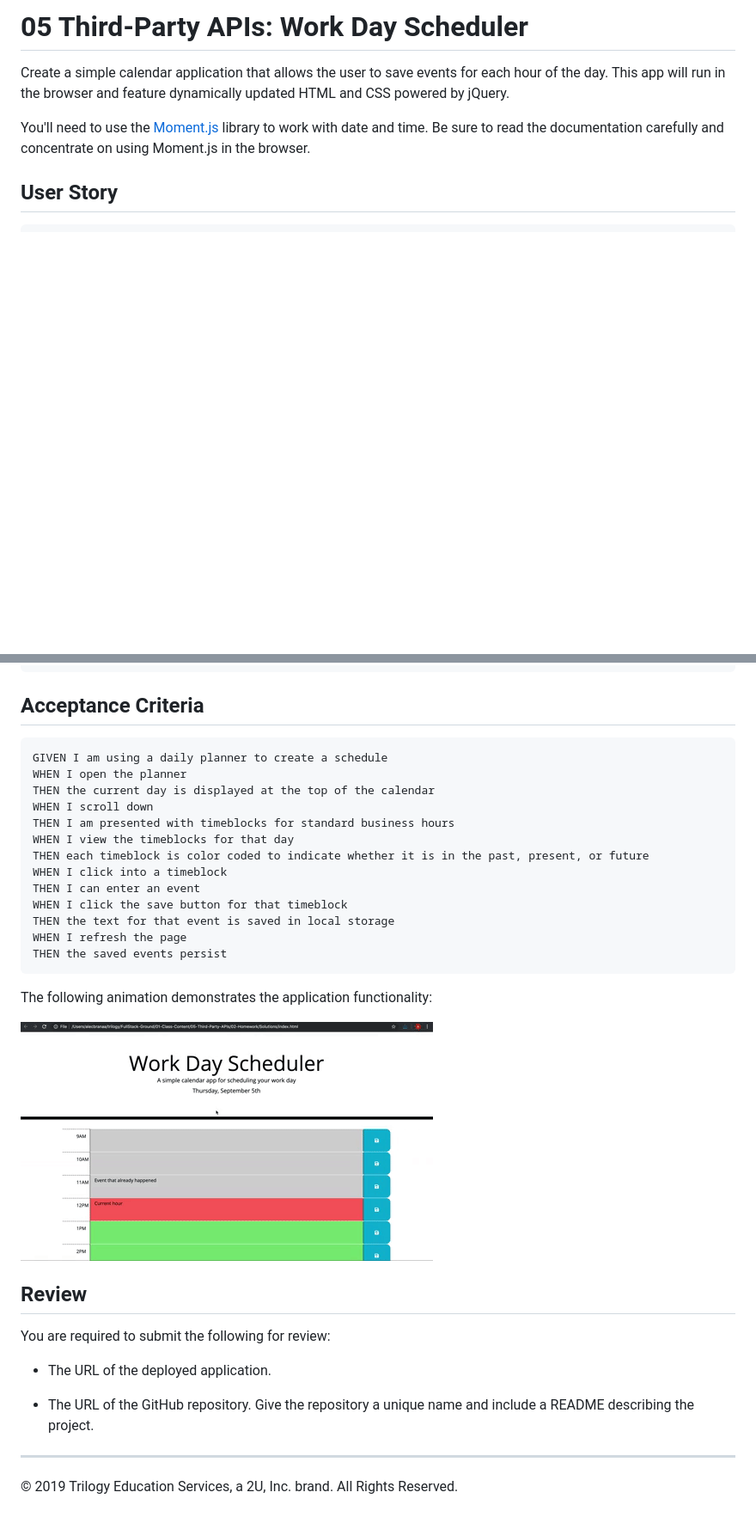
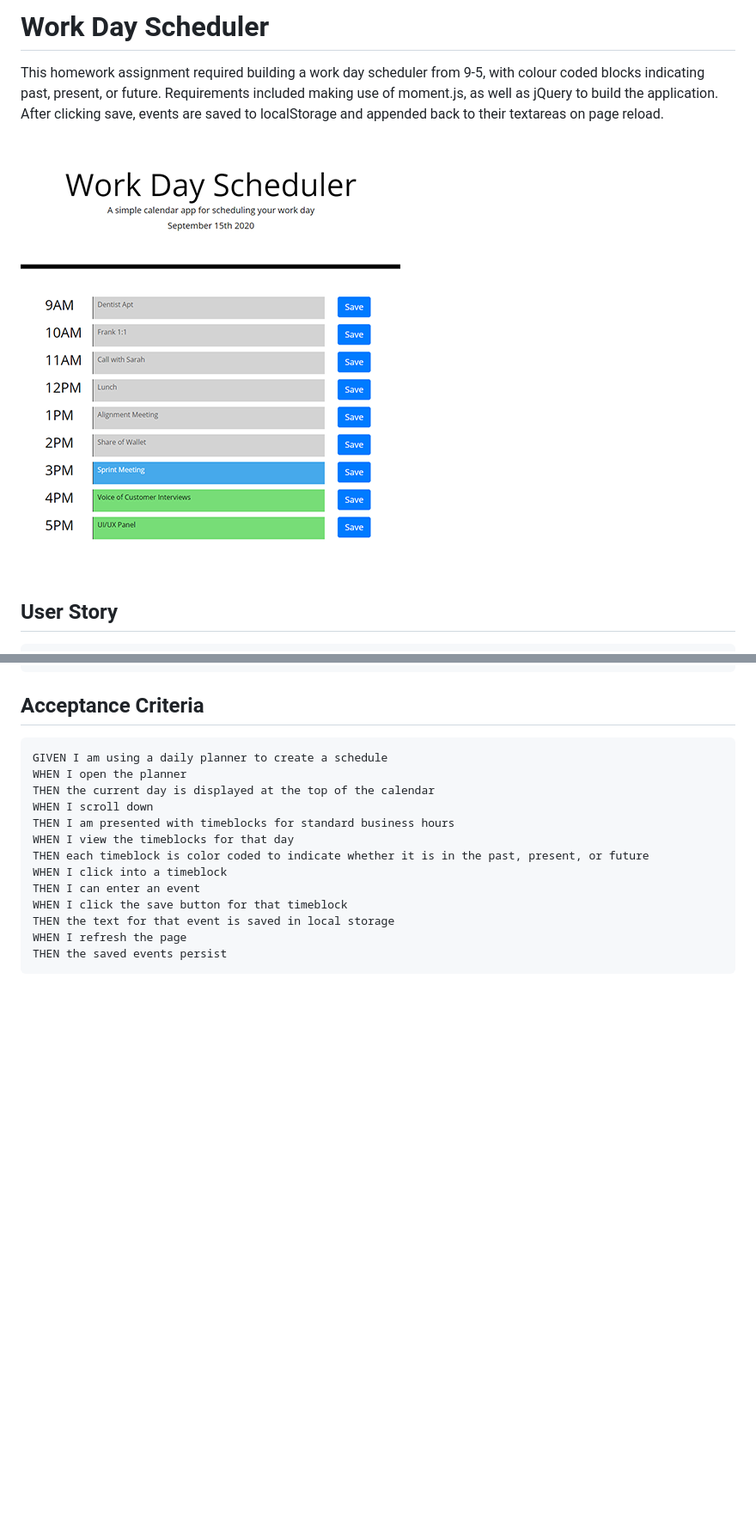
Before and after one commit to joshualive/Work-Day-Scheduler, a Markdown page: README.md, 2 parts joined by grey strips. Shown: that part at 86% size. Drawn GitHub-style; pictures changed too: wds.png (added); blank space fills up the shorter version.

````diff
--- a/README.md
+++ b/README.md
@@ -1,8 +1,8 @@
-# 05 Third-Party APIs: Work Day Scheduler
+# Work Day Scheduler
 
-Create a simple calendar application that allows the user to save events for each hour of the day. This app will run in the browser and feature dynamically updated HTML and CSS powered by jQuery.
+This homework assignment required building a work day scheduler from 9-5, with colour coded blocks indicating past, present, or future. Requirements included making use of moment.js, as well as jQuery to build the application. After clicking save, events are saved to localStorage and appended back to their textareas on page reload.
 
-You'll need to use the [Moment.js](https://momentjs.com/) library to work with date and time. Be sure to read the documentation carefully and concentrate on using Moment.js in the browser.
+![Work Day Scheduler preview.](wds.png)
 
 ## User Story
 
@@ -29,18 +29,3 @@ THEN the text for that event is saved in local storage
 WHEN I refresh the page
 THEN the saved events persist
 ```
-
-The following animation demonstrates the application functionality:
-
-![day planner demo](./Assets/05-third-party-apis-homework-demo.gif)
-
-## Review
-
-You are required to submit the following for review:
-
-* The URL of the deployed application.
-
-* The URL of the GitHub repository. Give the repository a unique name and include a README describing the project.
-
-- - -
-© 2019 Trilogy Education Services, a 2U, Inc. brand. All Rights Reserved.
````
Also changed, not shown: 6 other files.
